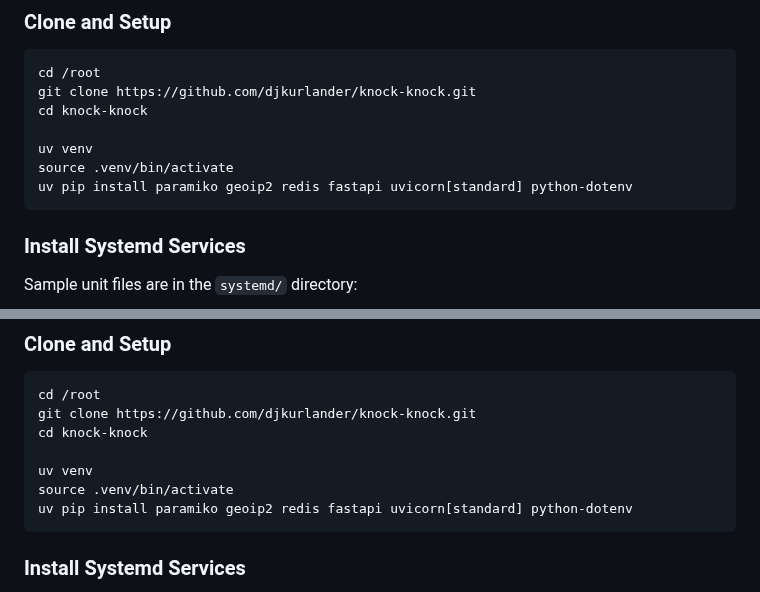
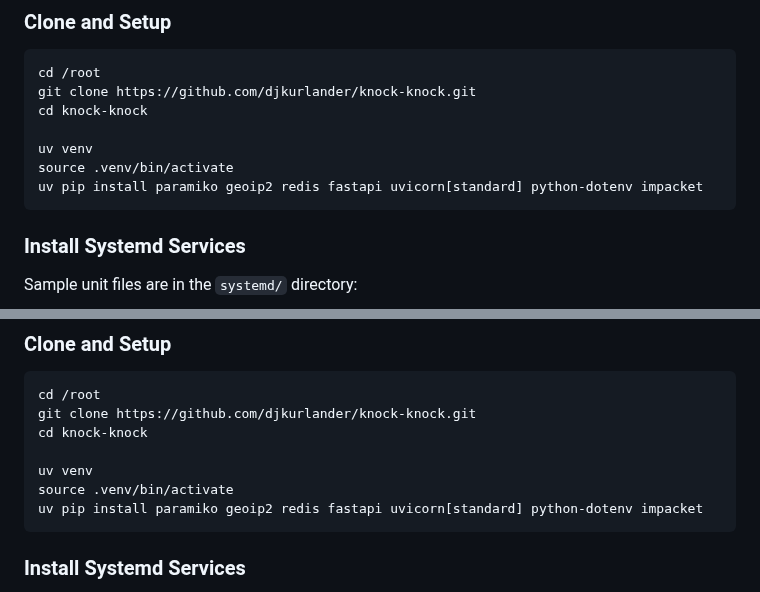
Before and after one commit to djkurlander/knock-knock, a Markdown page: INSTALL.md, 2 parts joined by grey strips. Rendered like a GitHub page.

Commit message:
Add impacket to pip install in INSTALL.md (required for SMB honeypot)

````diff
--- a/INSTALL.md
+++ b/INSTALL.md
@@ -167,7 +167,7 @@ cd knock-knock
 
 uv venv
 source .venv/bin/activate
-uv pip install paramiko geoip2 redis fastapi uvicorn[standard] python-dotenv
+uv pip install paramiko geoip2 redis fastapi uvicorn[standard] python-dotenv impacket
 ```
 
 ### Install Systemd Services
@@ -249,7 +249,7 @@ cd knock-knock
 
 uv venv
 source .venv/bin/activate
-uv pip install paramiko geoip2 redis fastapi uvicorn[standard] python-dotenv
+uv pip install paramiko geoip2 redis fastapi uvicorn[standard] python-dotenv impacket
 ```
 
 ### Install Systemd Services
````
